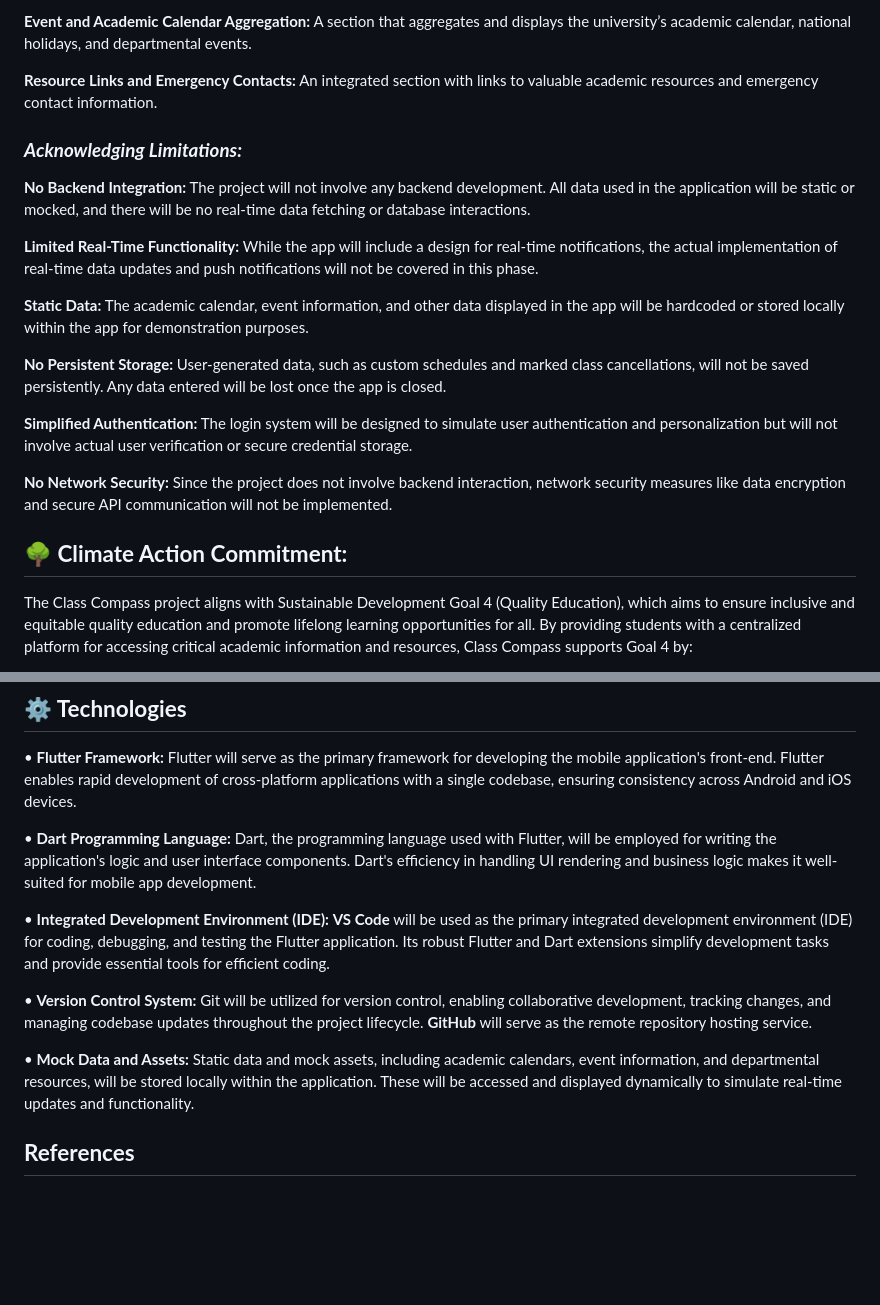
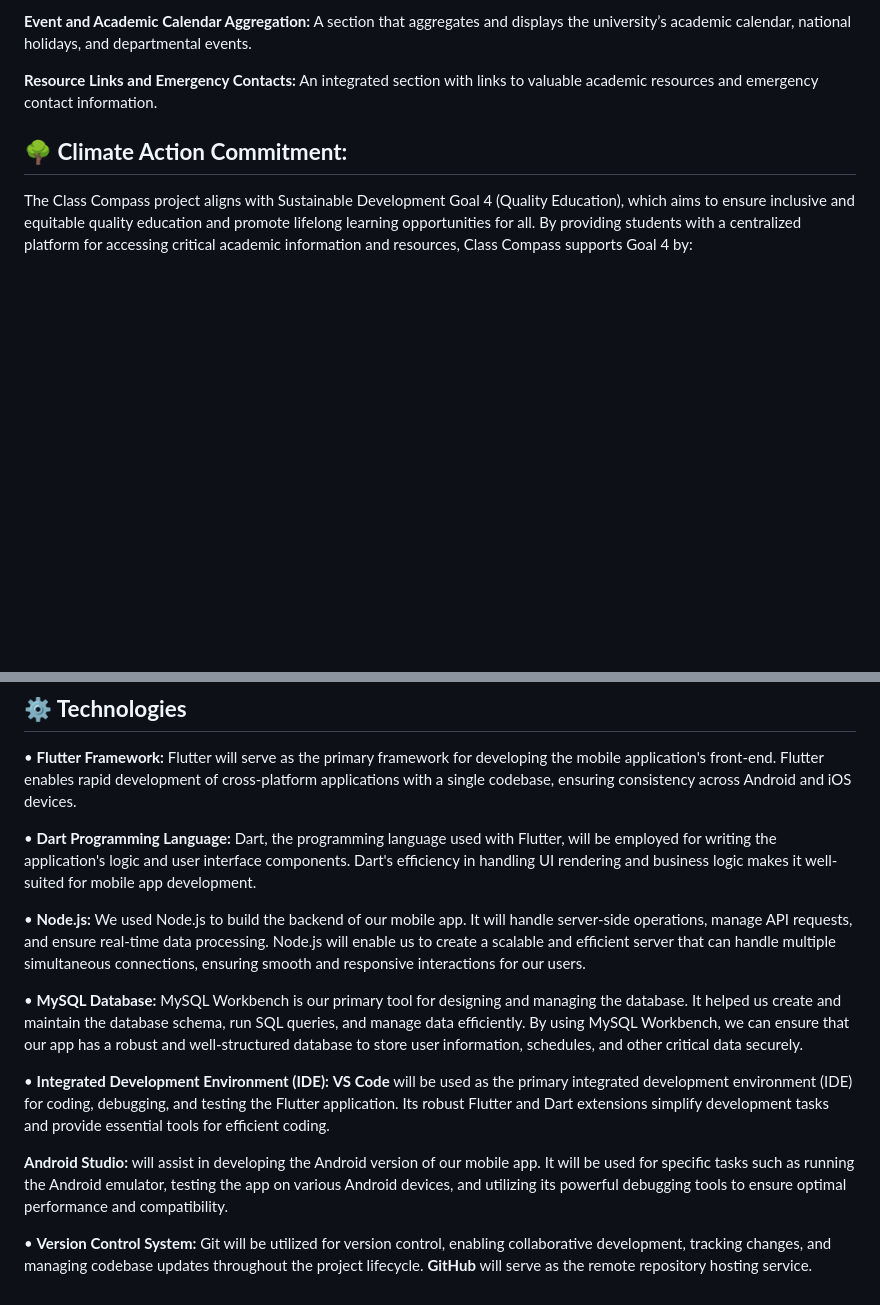
Before and after one commit to AaronCrisologo/Class-Compass-Your-University-Companion-App-, a Markdown page: README.md, 2 parts joined by grey strips. Rendered like a GitHub page; blank space fills up the shorter version.

```diff
--- a/README.md
+++ b/README.md
@@ -57,26 +57,6 @@ A section that aggregates and displays the university’s academic calendar, nat
 **Resource Links and Emergency Contacts:**
 An integrated section with links to valuable academic resources and emergency contact information.
 
-
-### ***Acknowledging Limitations:***
-**No Backend Integration:**
-The project will not involve any backend development. All data used in the application will be static or mocked, and there will be no real-time data fetching or database interactions.
-
-**Limited Real-Time Functionality:**
-While the app will include a design for real-time notifications, the actual implementation of real-time data updates and push notifications will not be covered in this phase.
-
-**Static Data:**
-The academic calendar, event information, and other data displayed in the app will be hardcoded or stored locally within the app for demonstration purposes.
-
-**No Persistent Storage:**
-User-generated data, such as custom schedules and marked class cancellations, will not be saved persistently. Any data entered will be lost once the app is closed.
-
-**Simplified Authentication:**
-The login system will be designed to simulate user authentication and personalization but will not involve actual user verification or secure credential storage.
-
-**No Network Security:**
-Since the project does not involve backend interaction, network security measures like data encryption and secure API communication will not be implemented.
-
 ## **🌳 Climate Action Commitment:**
 The Class Compass project aligns with Sustainable Development Goal 4 (Quality Education), which aims to ensure inclusive and equitable quality education and promote lifelong learning opportunities for all. By providing students with a centralized platform for accessing critical academic information and resources, Class Compass supports Goal 4 by:
 
@@ -95,13 +75,16 @@ Class Compass leverages digital technology to innovate how educational informati
 • **Dart Programming Language:**
 Dart, the programming language used with Flutter, will be employed for writing the application's logic and user interface components. Dart's efficiency in handling UI rendering and business logic makes it well-suited for mobile app development.
 
+• **Node.js:**
+We used Node.js to build the backend of our mobile app. It will handle server-side operations, manage API requests, and ensure real-time data processing. Node.js will enable us to create a scalable and efficient server that can handle multiple simultaneous connections, ensuring smooth and responsive interactions for our users.
+
+• **MySQL Database:**
+MySQL Workbench is our primary tool for designing and managing the database. It helped us create and maintain the database schema, run SQL queries, and manage data efficiently. By using MySQL Workbench, we can ensure that our app has a robust and well-structured database to store user information, schedules, and other critical data securely.
+
 • **Integrated Development Environment (IDE):**
 **VS Code** will be used as the primary integrated development environment (IDE) for coding, debugging, and testing the Flutter application. Its robust Flutter and Dart extensions simplify development tasks and provide essential tools for efficient coding.
 
+**Android Studio:** will assist in developing the Android version of our mobile app. It will be used for specific tasks such as running the Android emulator, testing the app on various Android devices, and utilizing its powerful debugging tools to ensure optimal performance and compatibility.
+
 • **Version Control System:**
 Git will be utilized for version control, enabling collaborative development, tracking changes, and managing codebase updates throughout the project lifecycle. **GitHub** will serve as the remote repository hosting service.
-
-• **Mock Data and Assets:**
-Static data and mock assets, including academic calendars, event information, and departmental resources, will be stored locally within the application. These will be accessed and displayed dynamically to simulate real-time updates and functionality.
-
-## **References**
```
